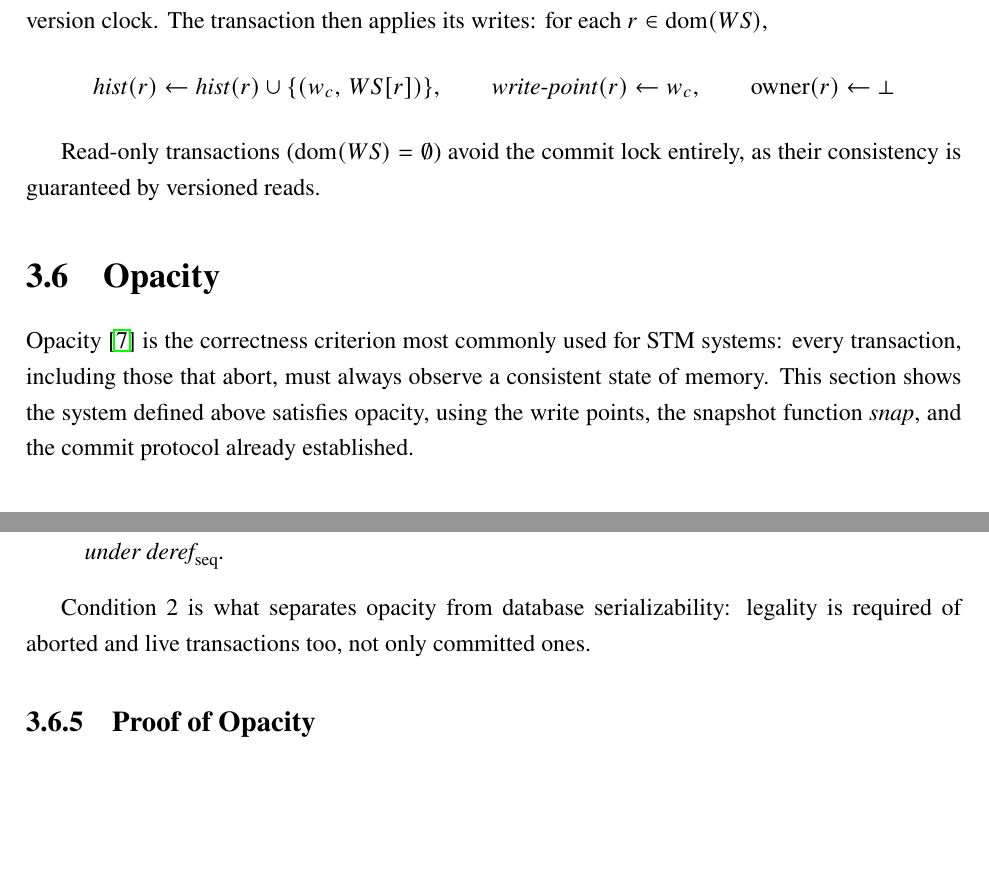
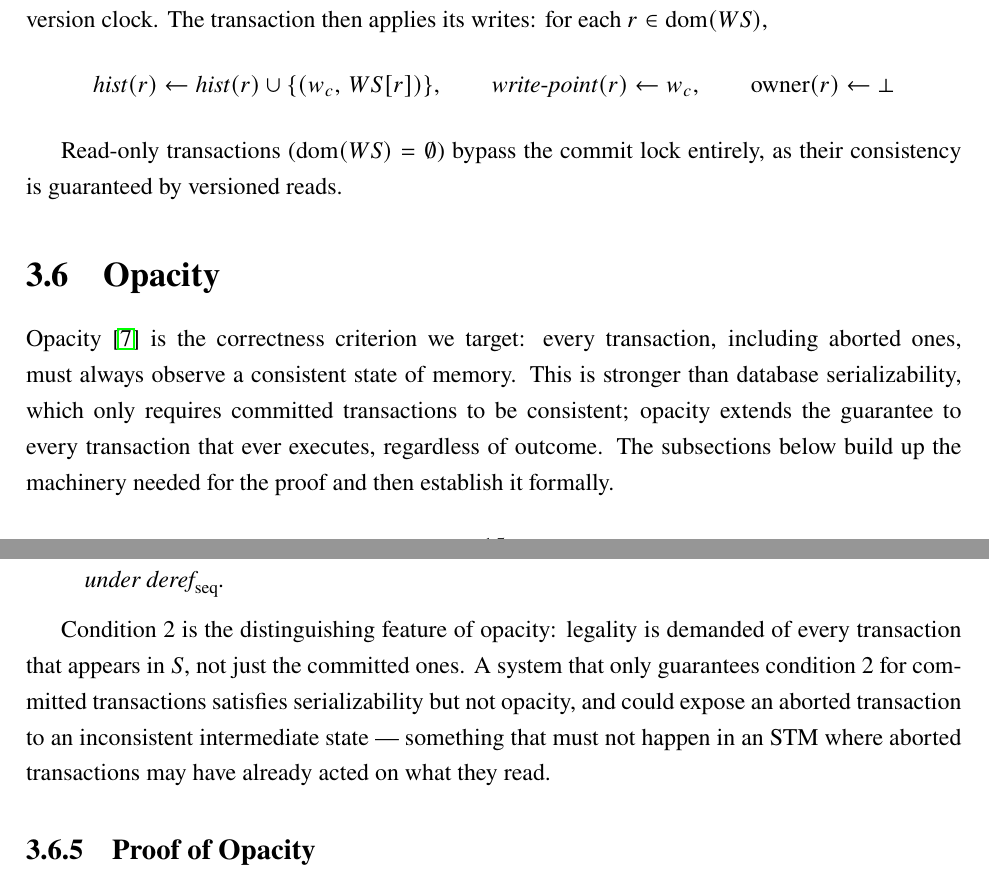
Before and after one commit to gchape/bachelor-thesis, a LaTeX thesis (main.tex, which reads chapters/methodology.tex): two parts of pages 25 and 27 of 53, joined at a grey line, cut so that both start at the same text, the shorter picture padded with empty space. Compiled offline with pdfLaTeX.

Commit message:
docs: revise formal model chapter

```diff
--- a/chapters/methodology.tex
+++ b/chapters/methodology.tex
@@ -150,17 +152,18 @@ for each $r \in \operatorname{dom}(WS)$,
   \text{owner}(r) \gets \bot
 \]
 
-Read-only transactions ($\operatorname{dom}(WS) = \emptyset$) avoid the commit
+Read-only transactions ($\operatorname{dom}(WS) = \emptyset$) bypass the commit
 lock entirely, as their consistency is guaranteed by versioned reads.
 
 \section{Opacity}
 \label{sec:safety-opacity}
 
-Opacity~\cite{guerraoui2007} is the correctness criterion most commonly used
-for STM systems: every transaction, including those that abort, must always
-observe a consistent state of memory. This section shows the system defined
-above satisfies opacity, using the write points, the snapshot function
-$\mathit{snap}$, and the commit protocol already established.
+Opacity~\cite{guerraoui2007} is the correctness criterion we target: every
+transaction, including aborted ones, must always observe a consistent state of
+memory. This is stronger than database serializability, which only requires
+committed transactions to be consistent; opacity extends the guarantee to every
+transaction that ever executes, regardless of outcome. The subsections below
+build up the machinery needed for the proof and then establish it formally.
 
 \subsection{Transaction Status and History Projections}
 \label{subsec:status}
@@ -248,8 +250,12 @@ element contains no live transactions by construction.
   \end{enumerate}
 \end{definition}
 
-Condition~2 is what separates opacity from database serializability: legality
-is required of aborted and live transactions too, not only committed ones.
+Condition~2 is the distinguishing feature of opacity: legality is demanded of
+every transaction that appears in $S$, not just the committed ones. A system
+that only guarantees condition~2 for committed transactions satisfies
+serializability but not opacity, and could expose an aborted transaction to an
+inconsistent intermediate state — something that must not happen in an STM
+where aborted transactions may have already acted on what they read.
 
 \subsection{Proof of Opacity}
 \label{subsec:opacity-proof}
```
Also changed, not shown: chapters/methodology.tex (33 more changed lines).
